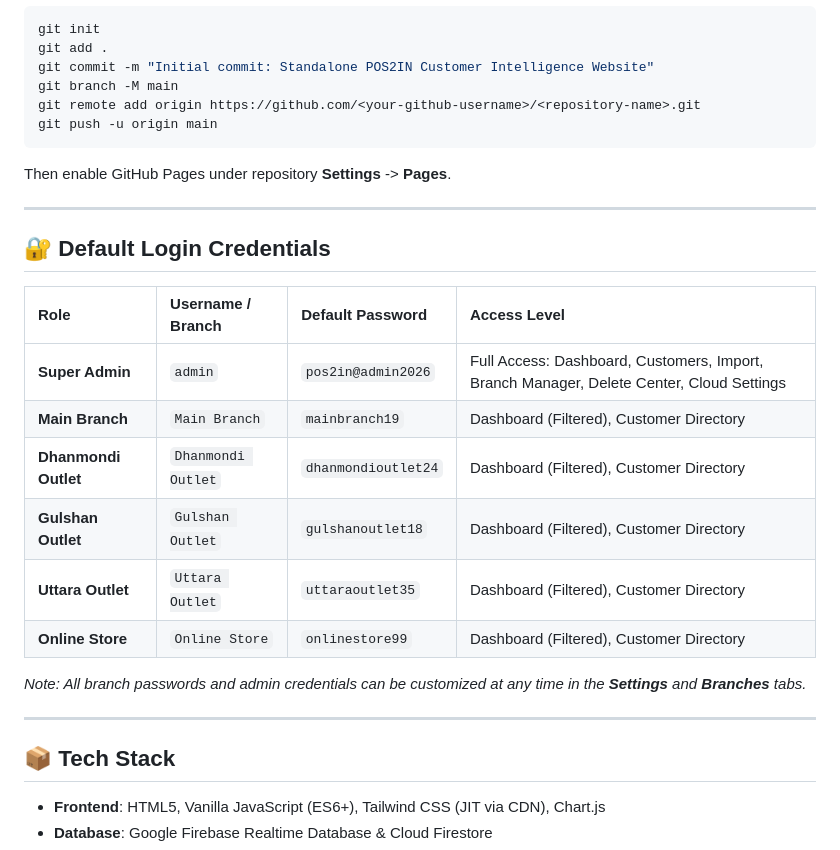
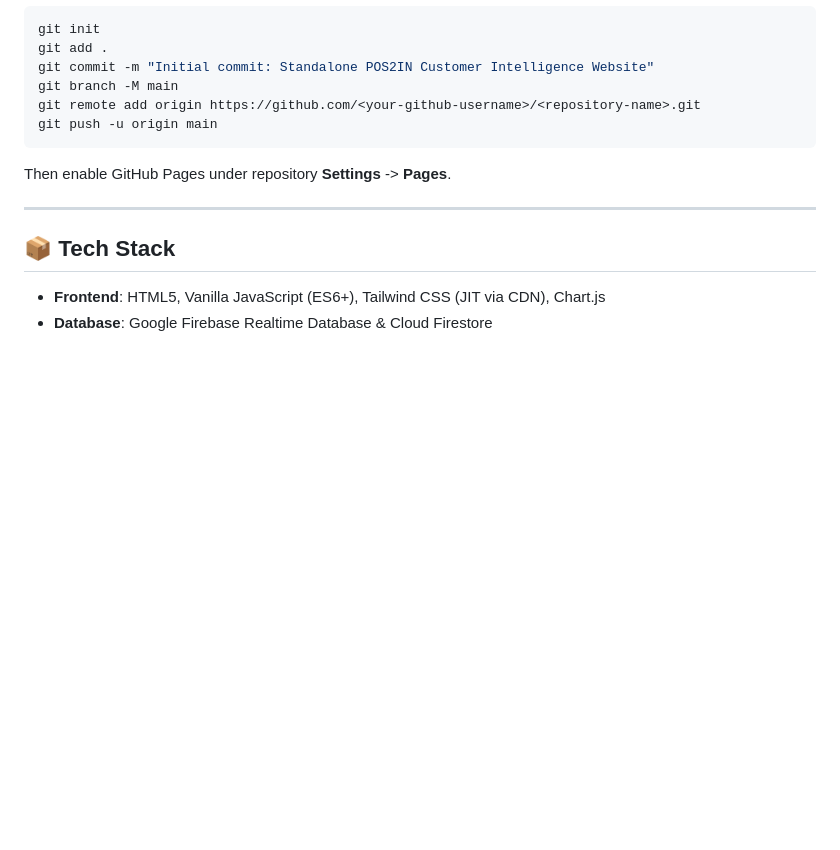
Before and after one commit to sanveesbytony/customer-management-outlet, a Markdown page: README.md, the part around the change. GitHub-like rendering; blank space fills up the shorter version.

```diff
--- a/README.md
+++ b/README.md
@@ -74,21 +74,6 @@ Then enable GitHub Pages under repository **Settings** -> **Pages**.
 
 ---
 
-## 🔐 Default Login Credentials
-
-| Role | Username / Branch | Default Password | Access Level |
-| :--- | :--- | :--- | :--- |
-| **Super Admin** | `admin` | `pos2in@admin2026` | Full Access: Dashboard, Customers, Import, Branch Manager, Delete Center, Cloud Settings |
-| **Main Branch** | `Main Branch` | `mainbranch19` | Dashboard (Filtered), Customer Directory |
-| **Dhanmondi Outlet** | `Dhanmondi Outlet` | `dhanmondioutlet24` | Dashboard (Filtered), Customer Directory |
-| **Gulshan Outlet** | `Gulshan Outlet` | `gulshanoutlet18` | Dashboard (Filtered), Customer Directory |
-| **Uttara Outlet** | `Uttara Outlet` | `uttaraoutlet35` | Dashboard (Filtered), Customer Directory |
-| **Online Store** | `Online Store` | `onlinestore99` | Dashboard (Filtered), Customer Directory |
-
-*Note: All branch passwords and admin credentials can be customized at any time in the **Settings** and **Branches** tabs.*
-
----
-
 ## 📦 Tech Stack
 
 - **Frontend**: HTML5, Vanilla JavaScript (ES6+), Tailwind CSS (JIT via CDN), Chart.js
```
